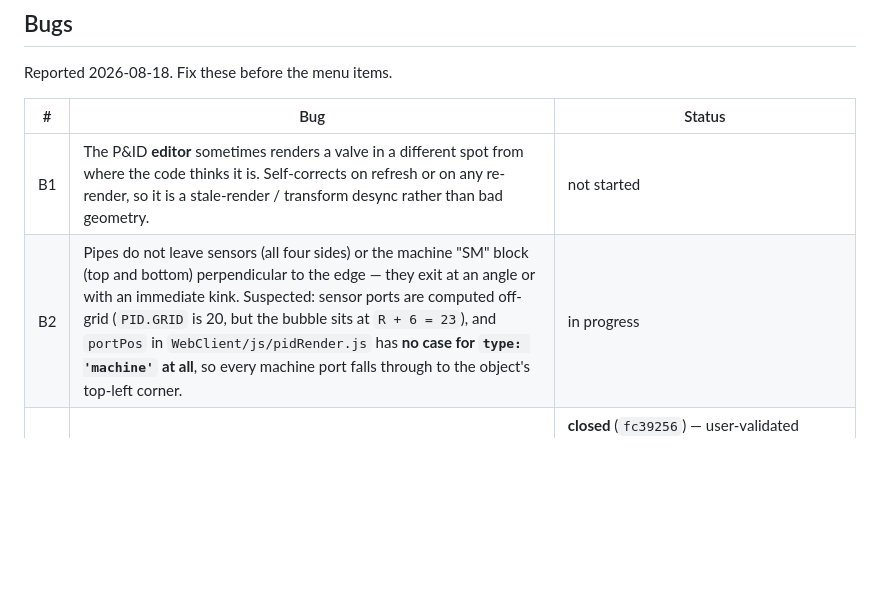
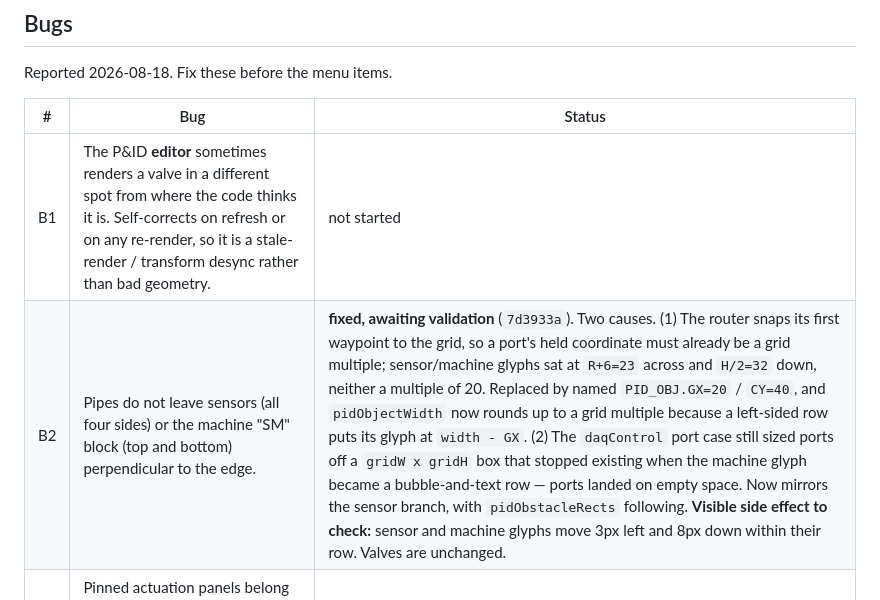
Before and after one commit to Miles-Holt/ERAU-RTC-Code, a Markdown page: docs/design/object-side-panel-worklog.md, the part around the change. Drawn GitHub-style; blank space fills up the shorter version.

Commit message:
docs: record the B2 fix and its visible side effect
Co-Authored-By: Claude Opus 5 <noreply@anthropic.com>
Claude-Session: https://claude.ai/code/session_01XgXNQ7MUYh5u2WKK8CLjmW

```diff
--- a/docs/design/object-side-panel-worklog.md
+++ b/docs/design/object-side-panel-worklog.md
@@ -34,7 +34,7 @@ Reported 2026-08-18. Fix these before the menu items.
 | # | Bug | Status |
 |---|-----|--------|
 | B1 | The P&ID **editor** sometimes renders a valve in a different spot from where the code thinks it is. Self-corrects on refresh or on any re-render, so it is a stale-render / transform desync rather than bad geometry. | not started |
-| B2 | Pipes do not leave sensors (all four sides) or the machine "SM" block (top and bottom) perpendicular to the edge — they exit at an angle or with an immediate kink. Suspected: sensor ports are computed off-grid (`PID.GRID` is 20, but the bubble sits at `R + 6 = 23`), and `portPos` in `WebClient/js/pidRender.js` has **no case for `type: 'machine'` at all**, so every machine port falls through to the object's top-left corner. | in progress |
+| B2 | Pipes do not leave sensors (all four sides) or the machine "SM" block (top and bottom) perpendicular to the edge. | **fixed, awaiting validation** (`7d3933a`). Two causes. (1) The router snaps its first waypoint to the grid, so a port's held coordinate must already be a grid multiple; sensor/machine glyphs sat at `R+6=23` across and `H/2=32` down, neither a multiple of 20. Replaced by named `PID_OBJ.GX=20` / `CY=40`, and `pidObjectWidth` now rounds up to a grid multiple because a left-sided row puts its glyph at `width - GX`. (2) The `daqControl` port case still sized ports off a `gridW x gridH` box that stopped existing when the machine glyph became a bubble-and-text row — ports landed on empty space. Now mirrors the sensor branch, with `pidObstacleRects` following. **Visible side effect to check:** sensor and machine glyphs move 3px left and 8px down within their row. Valves are unchanged. |
 | B3 | Pinned actuation panels belong to the P&ID tab and correctly survive a tab switch, but they keep painting over the content of whatever tab you switch to. They should hide while P&ID is not the active tab and come back unchanged — still pinned, same binding — on return. | **closed** (`fc39256`) — user-validated 2026-08-18. — the panels are `position:fixed` on `document.body`, not inside a tab pane, so `activateTab`'s display toggle never reached them. Panels now carry their opening tab's id and `activateTab` asserts visibility. |
 
 ## Menu items
```
